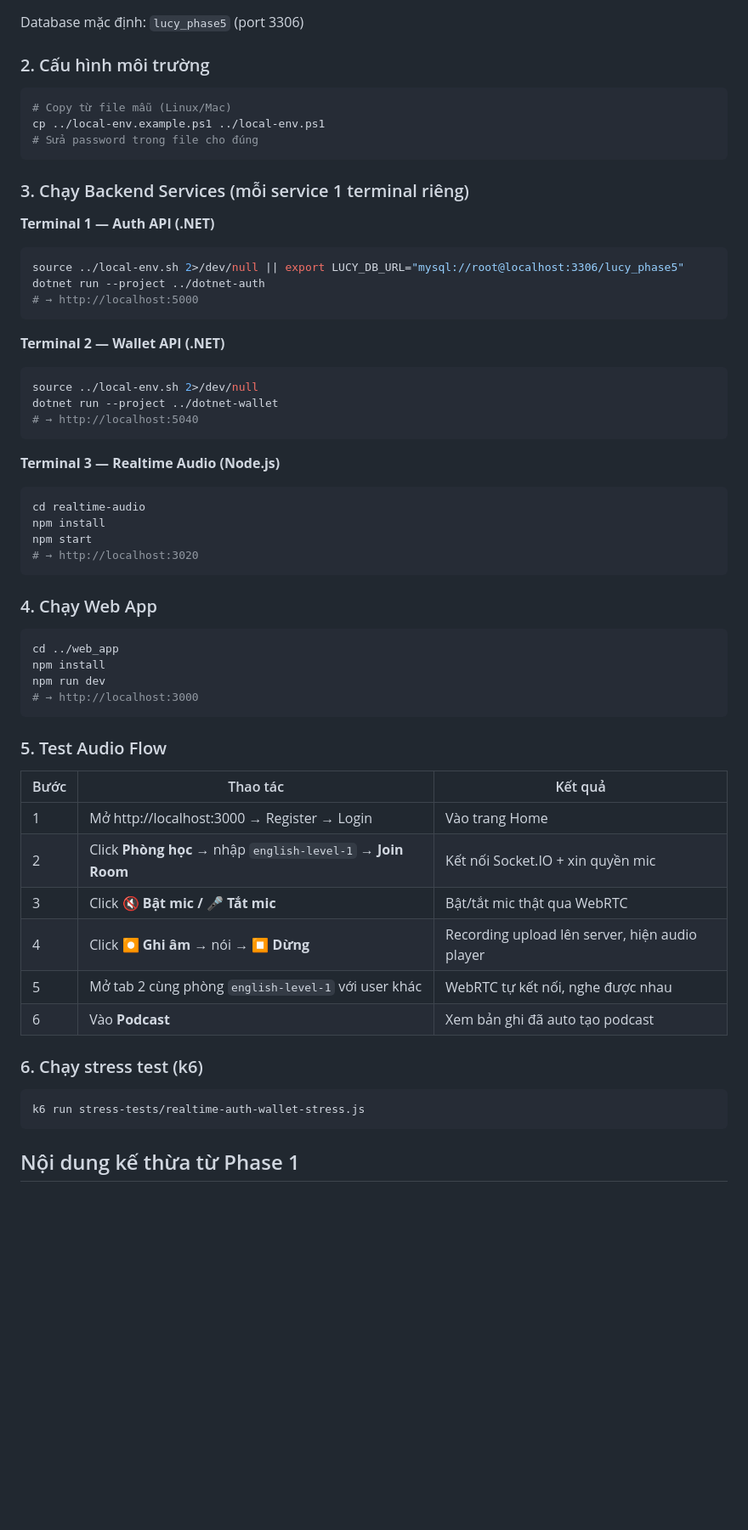
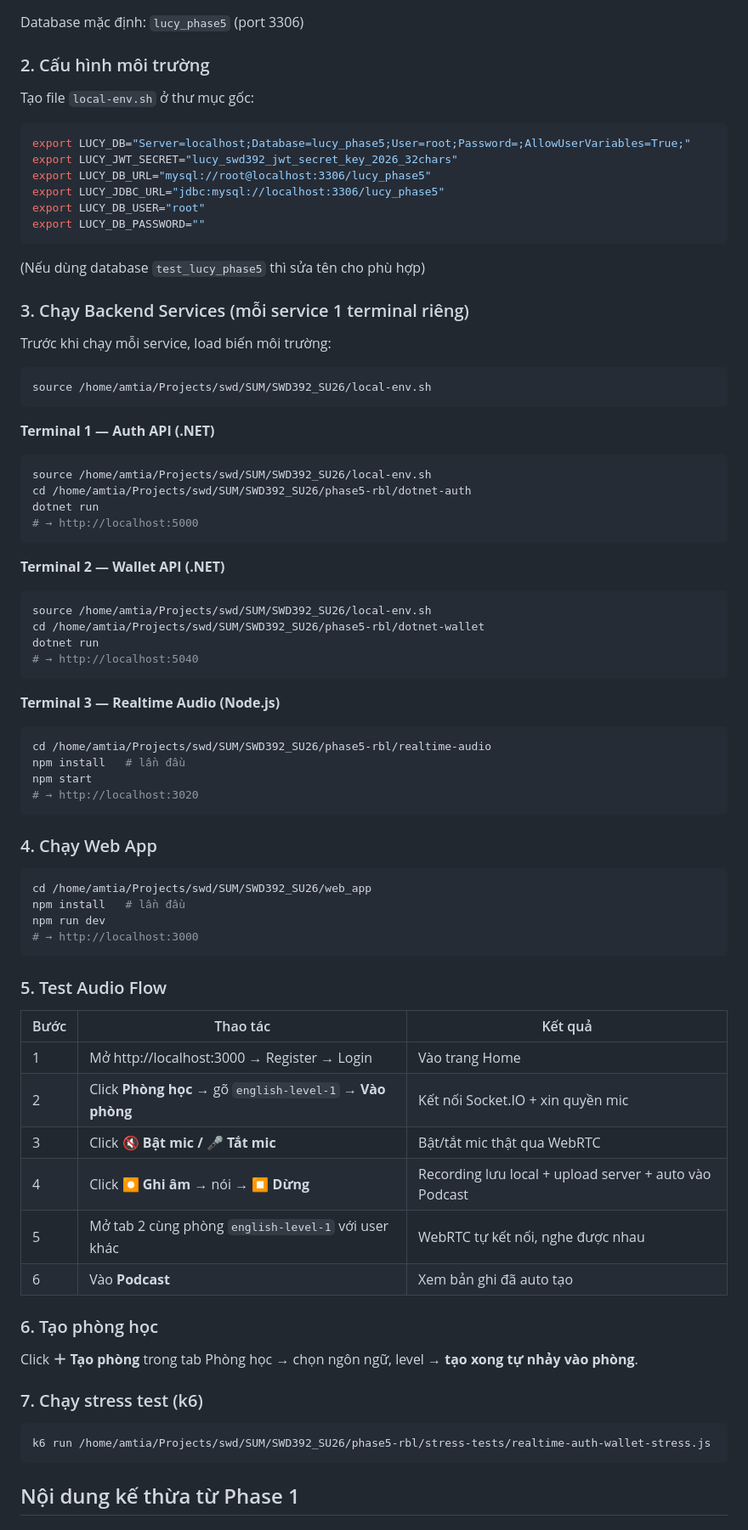
Before and after one commit to Naams2k10fpt/SWD392_SU26, a Markdown page: phase5-rbl/README.md, the part around the change. Shown at 85% size. GitHub-like rendering; blank space fills up the shorter version.

Commit message:
docs: update README with absolute paths for Linux

````diff
--- a/phase5-rbl/README.md
+++ b/phase5-rbl/README.md
@@ -24,40 +24,52 @@ database/dbeaver-import-all.sql
 Database mặc định: `lucy_phase5` (port 3306)
 
 ### 2. Cấu hình môi trường
+Tạo file `local-env.sh` ở thư mục gốc:
 ```bash
-# Copy từ file mẫu (Linux/Mac)
-cp ../local-env.example.ps1 ../local-env.ps1
-# Sửa password trong file cho đúng
+export LUCY_DB="Server=localhost;Database=lucy_phase5;User=root;Password=;AllowUserVariables=True;"
+export LUCY_JWT_SECRET="lucy_swd392_jwt_secret_key_2026_32chars"
+export LUCY_DB_URL="mysql://root@localhost:3306/lucy_phase5"
+export LUCY_JDBC_URL="jdbc:mysql://localhost:3306/lucy_phase5"
+export LUCY_DB_USER="root"
+export LUCY_DB_PASSWORD=""
 ```
+(Nếu dùng database `test_lucy_phase5` thì sửa tên cho phù hợp)
 
 ### 3. Chạy Backend Services (mỗi service 1 terminal riêng)
 
+Trước khi chạy mỗi service, load biến môi trường:
+```bash
+source /home/amtia/Projects/swd/SUM/SWD392_SU26/local-env.sh
+```
+
 **Terminal 1 — Auth API (.NET)**
 ```bash
-source ../local-env.sh 2>/dev/null || export LUCY_DB_URL="mysql://root@localhost:3306/lucy_phase5"
-dotnet run --project ../dotnet-auth
+source /home/amtia/Projects/swd/SUM/SWD392_SU26/local-env.sh
+cd /home/amtia/Projects/swd/SUM/SWD392_SU26/phase5-rbl/dotnet-auth
+dotnet run
 # → http://localhost:5000
 ```
 
 **Terminal 2 — Wallet API (.NET)**
 ```bash
-source ../local-env.sh 2>/dev/null
-dotnet run --project ../dotnet-wallet
+source /home/amtia/Projects/swd/SUM/SWD392_SU26/local-env.sh
+cd /home/amtia/Projects/swd/SUM/SWD392_SU26/phase5-rbl/dotnet-wallet
+dotnet run
 # → http://localhost:5040
 ```
 
 **Terminal 3 — Realtime Audio (Node.js)**
 ```bash
-cd realtime-audio
-npm install
+cd /home/amtia/Projects/swd/SUM/SWD392_SU26/phase5-rbl/realtime-audio
+npm install   # lần đầu
 npm start
 # → http://localhost:3020
 ```
 
 ### 4. Chạy Web App
 ```bash
-cd ../web_app
-npm install
+cd /home/amtia/Projects/swd/SUM/SWD392_SU26/web_app
+npm install   # lần đầu
 npm run dev
 # → http://localhost:3000
 ```
@@ -67,15 +79,18 @@ npm run dev
 | Bước | Thao tác | Kết quả |
 |---|---|---|
 | 1 | Mở http://localhost:3000 → Register → Login | Vào trang Home |
-| 2 | Click **Phòng học** → nhập `english-level-1` → **Join Room** | Kết nối Socket.IO + xin quyền mic |
+| 2 | Click **Phòng học** → gõ `english-level-1` → **Vào phòng** | Kết nối Socket.IO + xin quyền mic |
 | 3 | Click **🔇 Bật mic / 🎤 Tắt mic** | Bật/tắt mic thật qua WebRTC |
-| 4 | Click **⏺ Ghi âm** → nói → **⏹ Dừng** | Recording upload lên server, hiện audio player |
+| 4 | Click **⏺ Ghi âm** → nói → **⏹ Dừng** | Recording lưu local + upload server + auto vào Podcast |
 | 5 | Mở tab 2 cùng phòng `english-level-1` với user khác | WebRTC tự kết nối, nghe được nhau |
-| 6 | Vào **Podcast** | Xem bản ghi đã auto tạo podcast |
+| 6 | Vào **Podcast** | Xem bản ghi đã auto tạo |
 
-### 6. Chạy stress test (k6)
+### 6. Tạo phòng học
+Click **＋ Tạo phòng** trong tab Phòng học → chọn ngôn ngữ, level → **tạo xong tự nhảy vào phòng**.
+
+### 7. Chạy stress test (k6)
 ```bash
-k6 run stress-tests/realtime-auth-wallet-stress.js
+k6 run /home/amtia/Projects/swd/SUM/SWD392_SU26/phase5-rbl/stress-tests/realtime-auth-wallet-stress.js
 ```
 
 ## Nội dung kế thừa từ Phase 1
````
